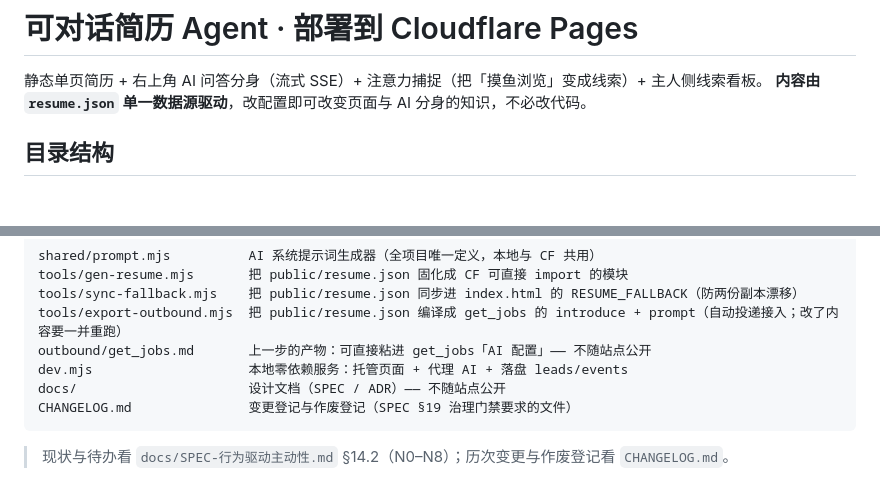
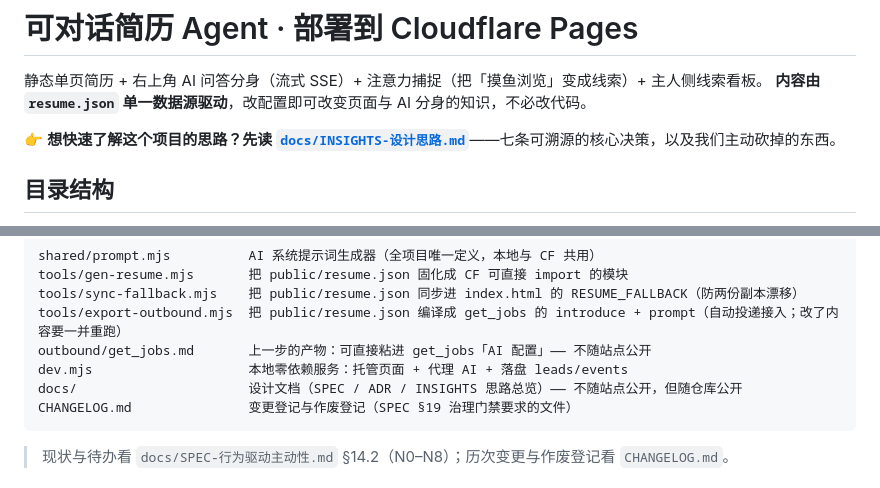
Before and after one commit to llwand1/hi-boss-agent, a Markdown page: README.md, 2 parts joined by grey strips. Drawn GitHub-style; blank space fills up the shorter version.

Commit message:
docs: 新增 INSIGHTS 设计思路总览——七条可溯源核心决策 + 反模式清单，README 挂入口

````diff
--- a/README.md
+++ b/README.md
@@ -2,6 +2,8 @@
 
 静态单页简历 + 右上角 AI 问答分身（流式 SSE）+ 注意力捕捉（把「摸鱼浏览」变成线索）+ 主人侧线索看板。
 **内容由 `resume.json` 单一数据源驱动**，改配置即可改变页面与 AI 分身的知识，不必改代码。
+
+👉 **想快速了解这个项目的思路？先读 [`docs/INSIGHTS-设计思路.md`](docs/INSIGHTS-设计思路.md)**——七条可溯源的核心决策，以及我们主动砍掉的东西。
 
 ## 目录结构
 
@@ -33,7 +35,7 @@ tools/sync-fallback.mjs    把 public/resume.json 同步进 index.html 的 RESUM
 tools/export-outbound.mjs  把 public/resume.json 编译成 get_jobs 的 introduce + prompt（自动投递接入；改了内容要一并重跑）
 outbound/get_jobs.md       上一步的产物：可直接粘进 get_jobs「AI 配置」—— 不随站点公开
 dev.mjs                    本地零依赖服务：托管页面 + 代理 AI + 落盘 leads/events
-docs/                      设计文档（SPEC / ADR）—— 不随站点公开
+docs/                      设计文档（SPEC / ADR / INSIGHTS 思路总览）—— 不随站点公开，但随仓库公开
 CHANGELOG.md               变更登记与作废登记（SPEC §19 治理门禁要求的文件）
 ```
 
````
Also changed, not shown: docs/INSIGHTS-设计思路.md (added, +86 -0 lines).
